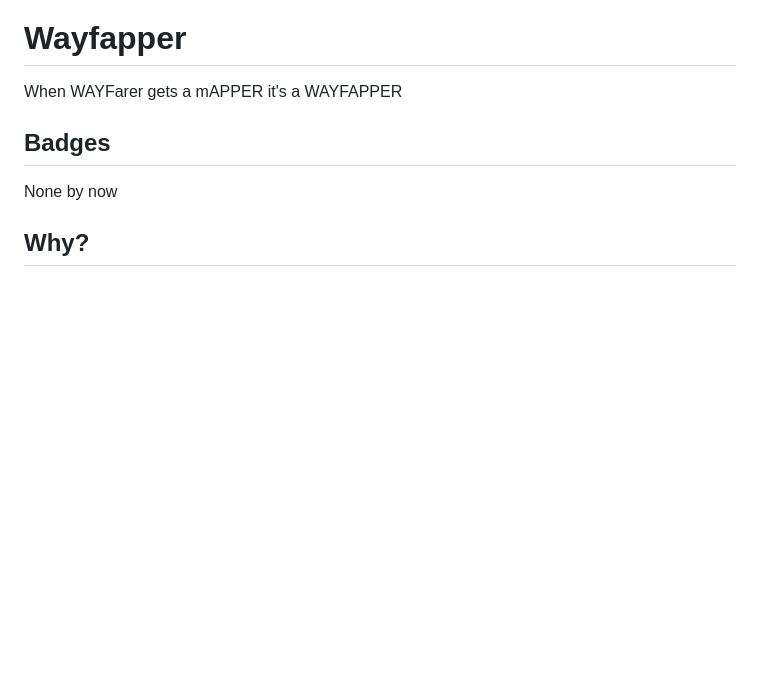
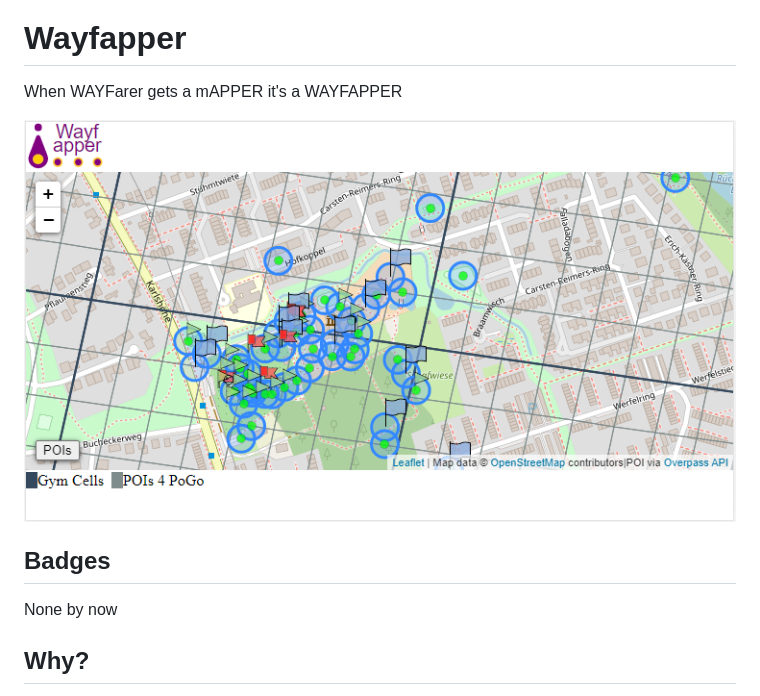
Before and after one commit to Wayfapper/website, a Markdown page: README.md, the part around the change. GitHub-like rendering; pictures changed too: .assets/header.png (added); blank space fills up the shorter version.

Commit message:
[community/readme] add header-image

```diff
--- a/README.md
+++ b/README.md
@@ -2,6 +2,7 @@
 
 When WAYFarer gets a mAPPER it's a WAYFAPPER
 
+![Wayfapper](.assets/header.png?raw=true)
 
 ## Badges
 
```
